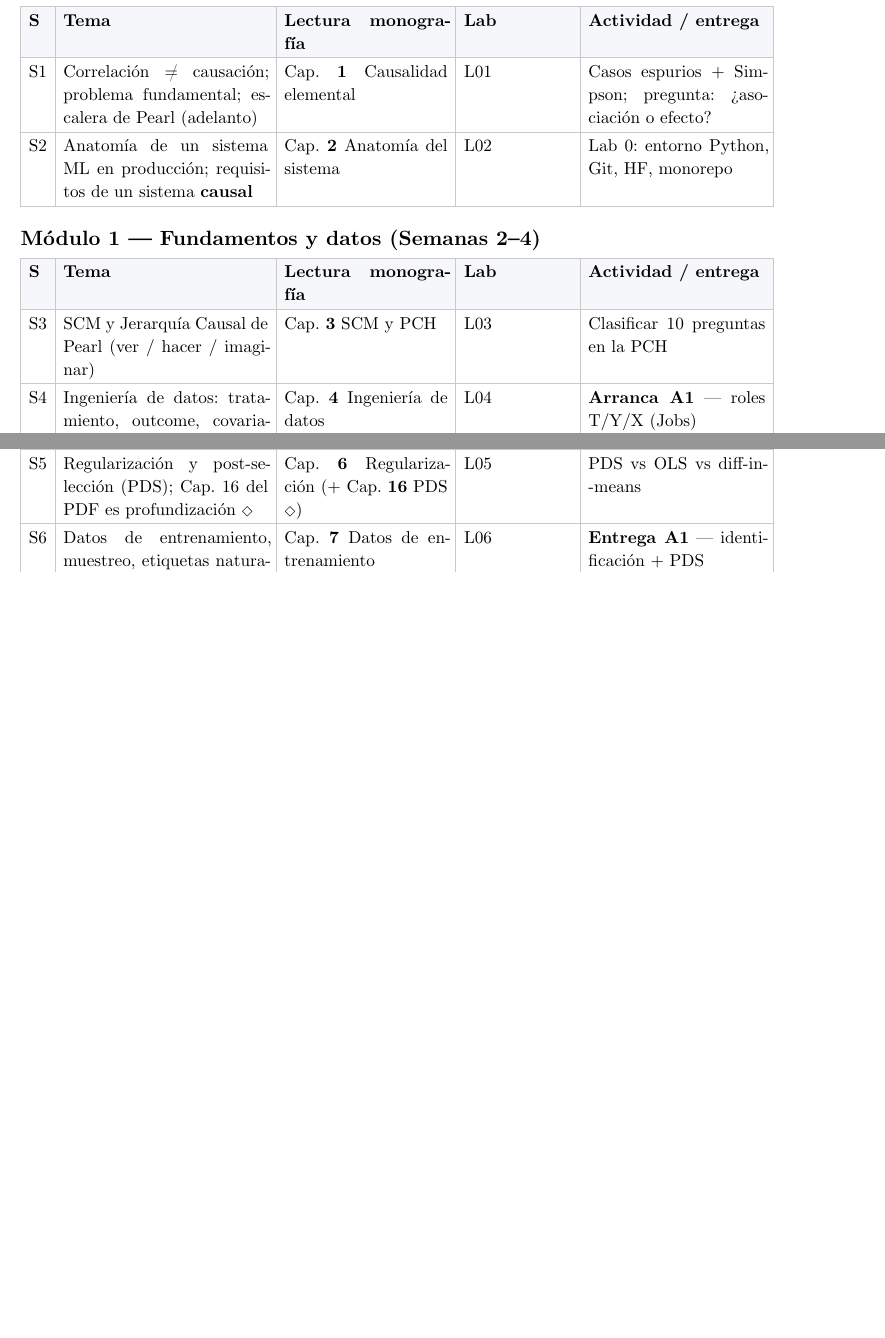
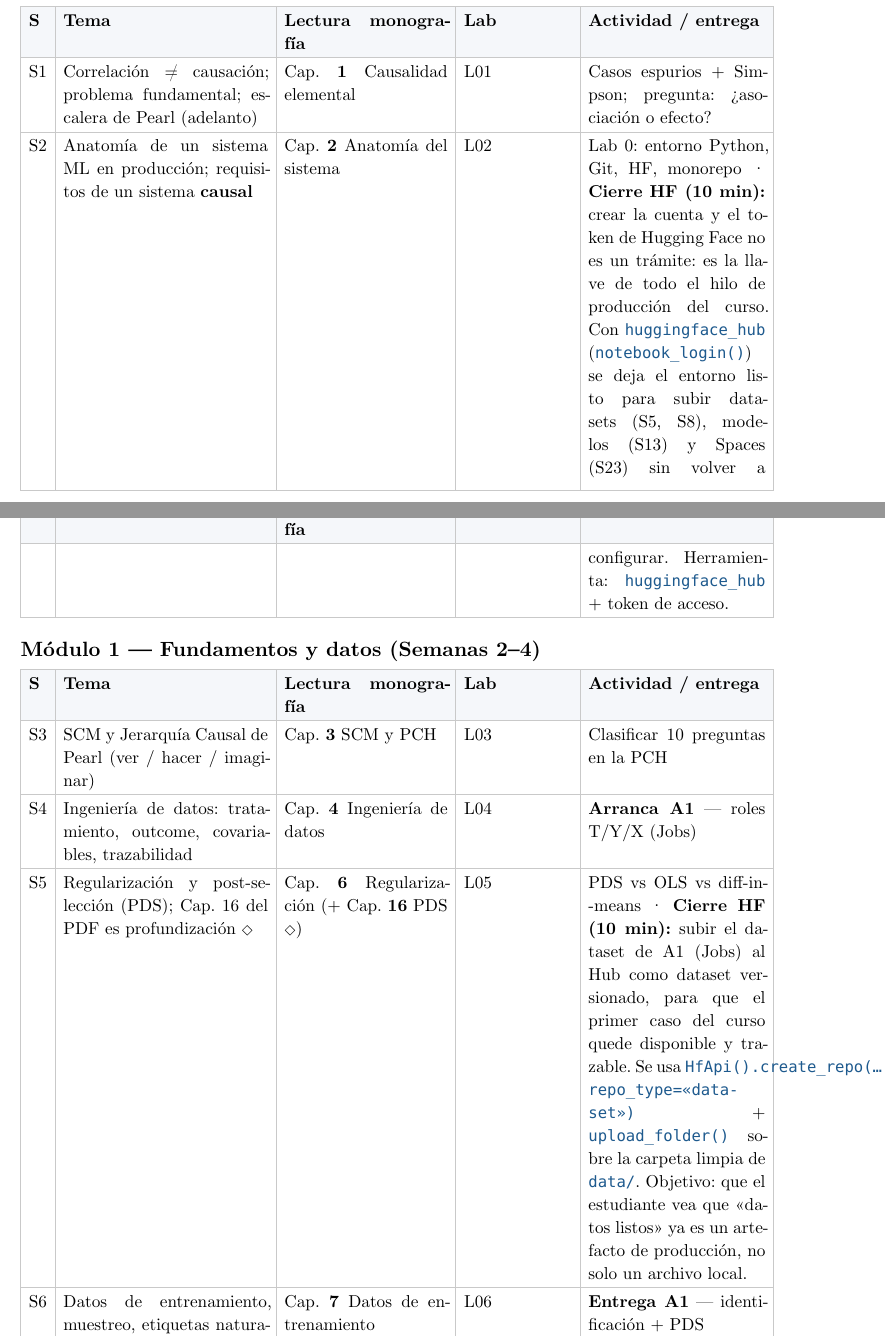
Before and after one commit to jlincovilc-pe/sistemas_inteligencia_causal_estudiante, a Typst document (01_silabo/silabo.typ): two parts of pages 4 and 5 of 11 before the commit and two parts of pages 4 and 5 of 13 after it, joined at a grey line, cut so that both start at the same text, the shorter picture padded with empty space. The pictures show the PDF file 01_silabo/silabo.pdf that the author committed with the source.

Commit message:
Silabo: 4 refuerzos cortos de Hugging Face como hilo conductor
- S2: cierre HF (10 min) - crear cuenta/token HF en el setup inicial
  (huggingface_hub + notebook_login) como llave del hilo de produccion
- S5: cierre HF (10 min) - subir dataset de A1 (Jobs) al Hub como dataset
  versionado (HfApi().create_repo + upload_folder)
- S8: cierre HF (10 min) - subir dataset limpio de A2 (IHDP) sin fuga causal
  al Hub (HfApi().upload_folder sobre carpeta auditada por auditar_features)
- S13: cierre HF (10 min) - subir modelo DML de A2 (.joblib + feature_list)
  al Hub como artefacto (HfApi().upload_file), antes de la model card (S17)
- Sin cambios en numeracion de capitulos ni en otras sesiones
- PDF recompilado sin errores

```diff
--- a/01_silabo/silabo.typ
+++ b/01_silabo/silabo.typ
@@ -158,7 +158,7 @@ Curso online asíncrono; dos sesiones semanales de 1 h 30. Formato orientativo:
   fill: (x, y) => if y == 0 { light } else { white },
   table.header([*S*], [*Tema*], [*Lectura monografía*], [*Lab*], [*Actividad / entrega*]),
   [S1], [Correlación ≠ causación; problema fundamental; escalera de Pearl (adelanto)], [Cap. *1* Causalidad elemental], [L01], [Casos espurios + Simpson; pregunta: ¿asociación o efecto?],
-  [S2], [Anatomía de un sistema ML en producción; requisitos de un sistema *causal*], [Cap. *2* Anatomía del sistema], [L02], [Lab 0: entorno Python, Git, HF, monorepo],
+  [S2], [Anatomía de un sistema ML en producción; requisitos de un sistema *causal*], [Cap. *2* Anatomía del sistema], [L02], [Lab 0: entorno Python, Git, HF, monorepo · *Cierre HF (10 min):* crear la cuenta y el token de Hugging Face no es un trámite: es la llave de todo el hilo de producción del curso. Con #code[huggingface_hub] (#code[notebook_login()]) se deja el entorno listo para subir datasets (S5, S8), modelos (S13) y Spaces (S23) sin volver a configurar. Herramienta: #code[huggingface_hub] + token de acceso.],
 )
 
 == Módulo 1 — Fundamentos y datos (Semanas 2–4)
@@ -171,10 +171,10 @@ Curso online asíncrono; dos sesiones semanales de 1 h 30. Formato orientativo:
   table.header([*S*], [*Tema*], [*Lectura monografía*], [*Lab*], [*Actividad / entrega*]),
   [S3], [SCM y Jerarquía Causal de Pearl (ver / hacer / imaginar)], [Cap. *3* SCM y PCH], [L03], [Clasificar 10 preguntas en la PCH],
   [S4], [Ingeniería de datos: tratamiento, outcome, covariables, trazabilidad], [Cap. *4* Ingeniería de datos], [L04], [*Arranca A1* — roles T/Y/X (Jobs)],
-  [S5], [Regularización y post-selección (PDS); Cap. 16 del PDF es profundización ◇], [Cap. *6* Regularización (+ Cap. *16* PDS ◇)], [L05], [PDS vs OLS vs diff-in-means],
+  [S5], [Regularización y post-selección (PDS); Cap. 16 del PDF es profundización ◇], [Cap. *6* Regularización (+ Cap. *16* PDS ◇)], [L05], [PDS vs OLS vs diff-in-means · *Cierre HF (10 min):* subir el dataset de A1 (Jobs) al Hub como dataset versionado, para que el primer caso del curso quede disponible y trazable. Se usa #code[HfApi().create_repo(..., repo_type="dataset")] + #code[upload_folder()] sobre la carpeta limpia de #code[data/]. Objetivo: que el estudiante vea que "datos listos" ya es un artefacto de producción, no solo un archivo local.],
   [S6], [Datos de entrenamiento, muestreo, etiquetas naturales], [Cap. *7* Datos de entrenamiento], [L06], [*Entrega A1* — identificación + PDS],
   [S7], [Operador do, puertas traseras, contrafactuales], [Cap. *8* Intervención y contrafactual], [L07], [Backdoor vs confusor latente (abstenerse)],
-  [S8], [Features sin fuga causal], [Cap. *9* Features sin fuga], [L08], [*Arranca A2* — cazar leakage],
+  [S8], [Features sin fuga causal], [Cap. *9* Features sin fuga], [L08], [*Arranca A2* — cazar leakage · *Cierre HF (10 min):* subir el dataset limpio de A2 (IHDP) al Hub, ya sin columnas de fuga causal, como dataset versionado. Se usa #code[HfApi().upload_folder(..., repo_type="dataset")] sobre la carpeta auditada por #code[auditar_features()]. Objetivo: el dataset "listo" (sin leakage) queda publicado y reutilizable, cerrando la sesión con un artefacto concreto.],
 )
 
 == Módulo 2 — Estimación causal y primer despliegue HF (Semanas 5–7)
```
Also changed, not shown: 01_silabo/silabo.pdf, 01_silabo/silabo.typ (2 more changed lines).
